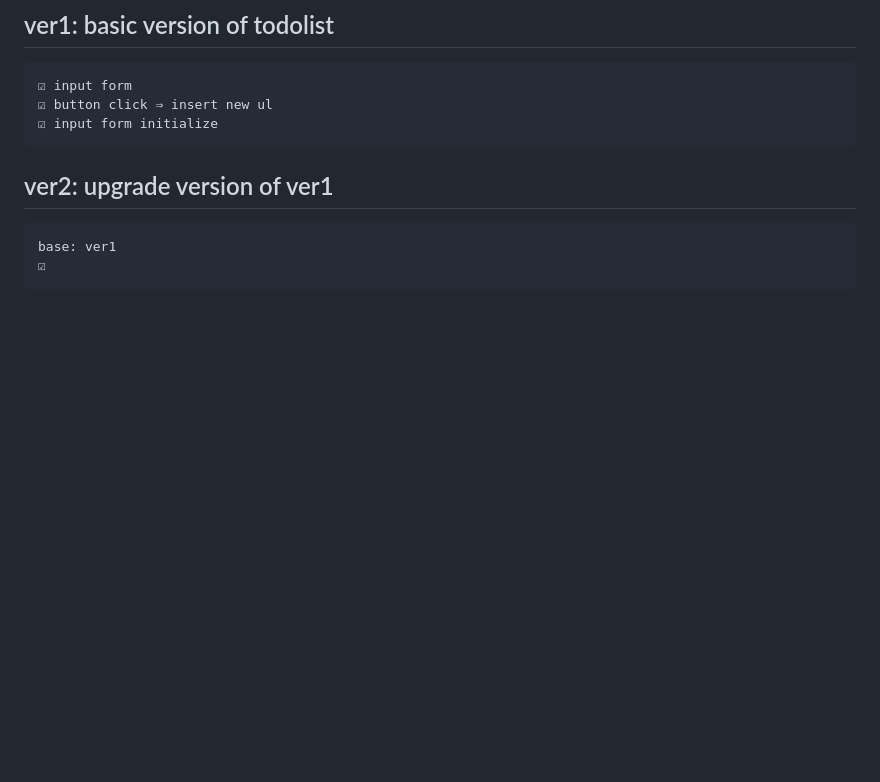
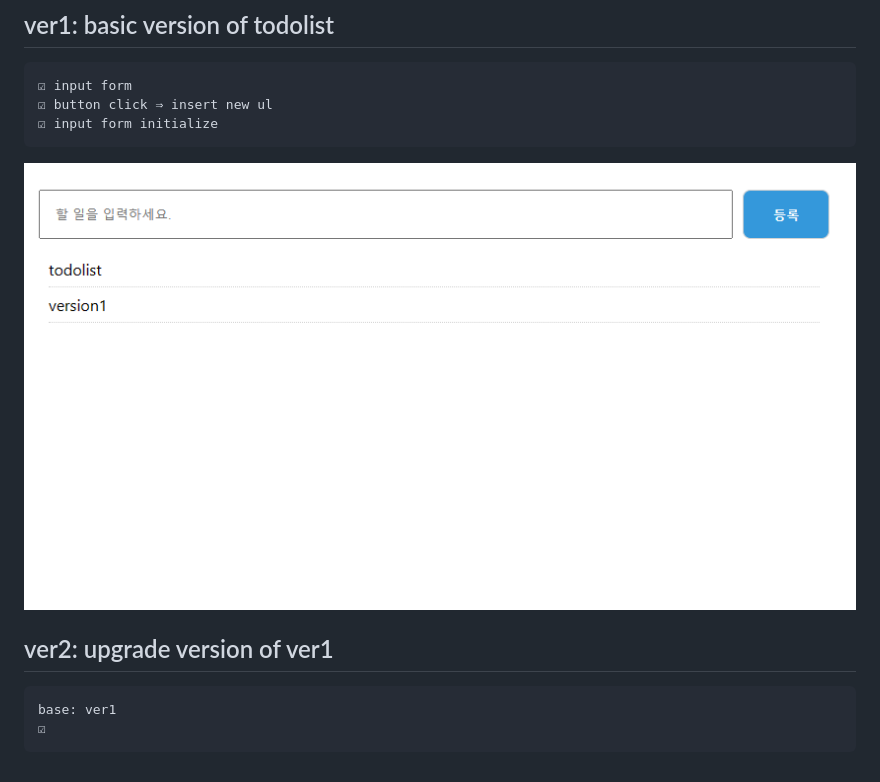
Before and after one commit to arty0928/TodoList-Web, a Markdown page: README.md, the part around the change. Drawn GitHub-style; pictures changed too: image_ver1.png (added); blank space fills up the shorter version.

Commit message:
upgrade version

```diff
--- a/README.md
+++ b/README.md
@@ -8,6 +8,7 @@
     ☑ button click ⇒ insert new ul
     ☑ input form initialize
 
+![image](image_ver1.png)
 
 
 ## ver2: upgrade version of ver1
```
